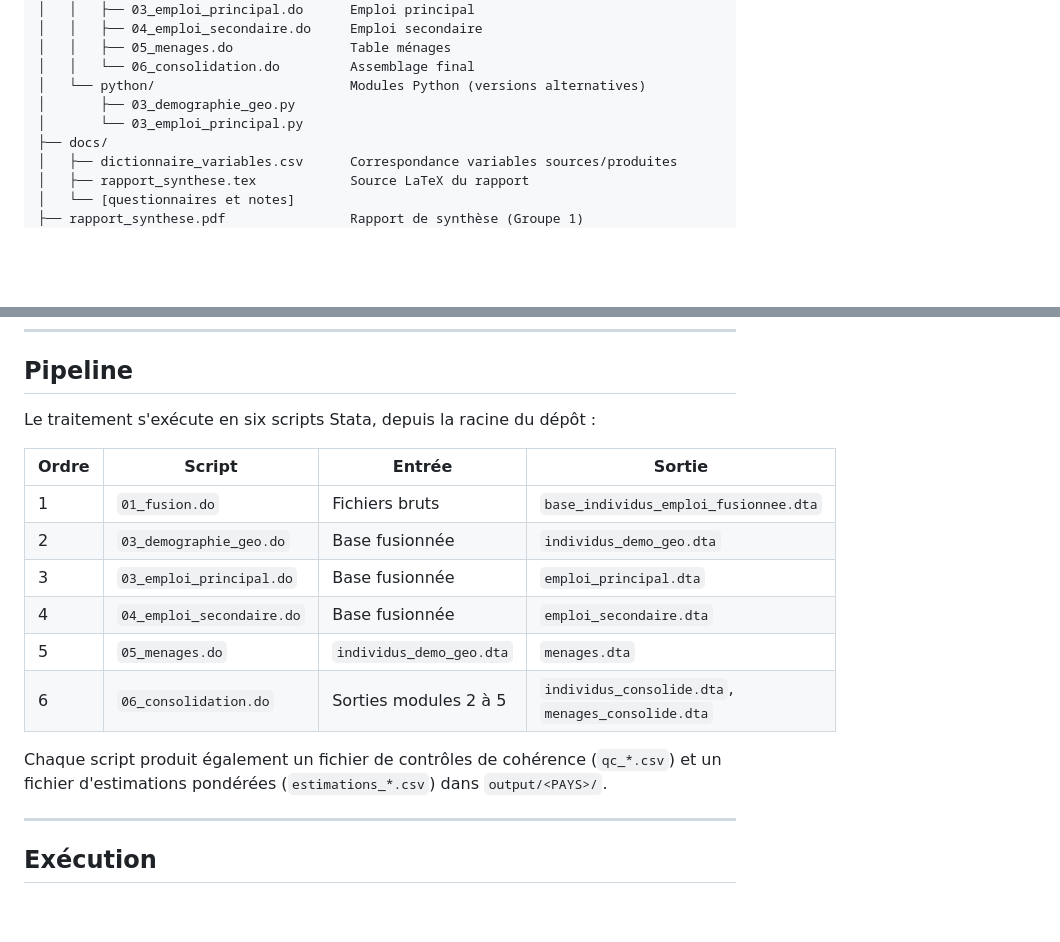
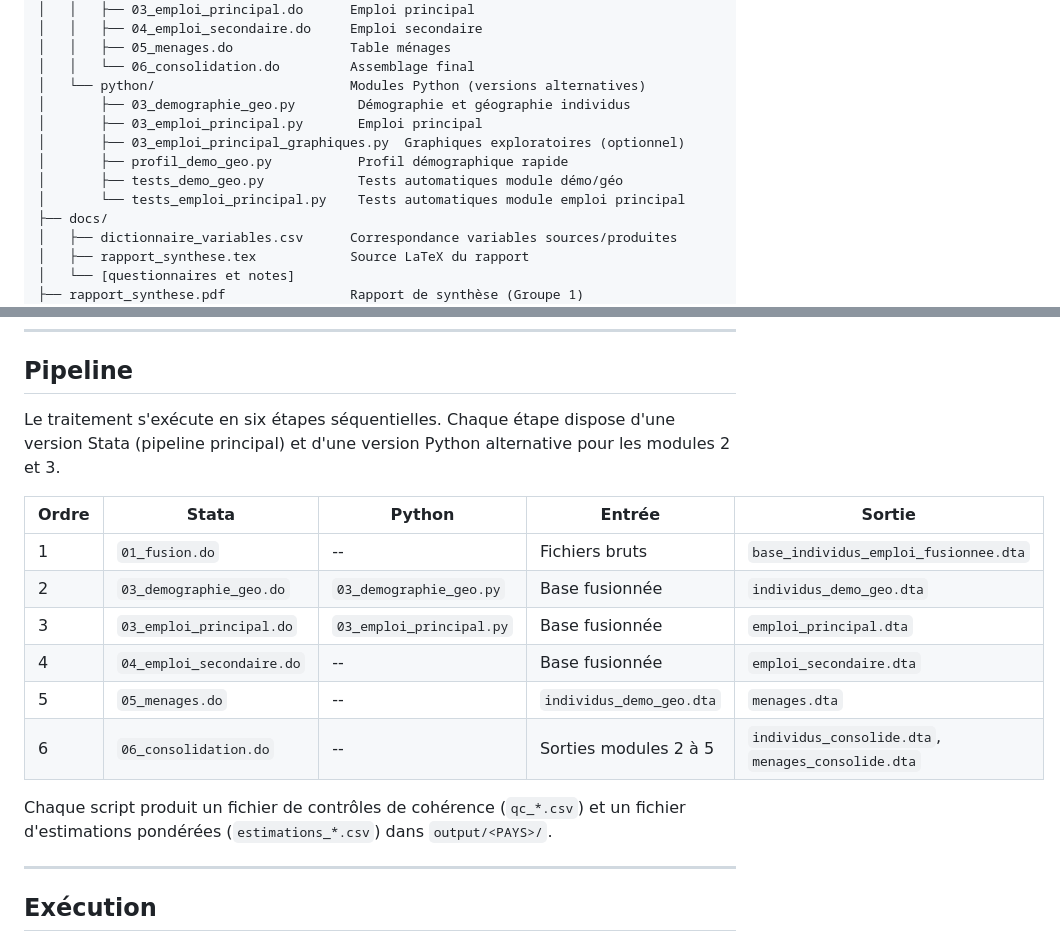
Before and after one commit to papamagattediop/Traitements_de_donnees-ERI-ESI-, a Markdown page: README.md, 2 parts joined by grey strips. Rendered like a GitHub page; blank space fills up the shorter version.

Commit message:
Mettre a jour README : structure python complete et tableau pipeline Stata/Python

```diff
--- a/README.md
+++ b/README.md
@@ -27,8 +27,12 @@ configuration centralisé.
 │   │   ├── 05_menages.do               Table ménages
 │   │   └── 06_consolidation.do         Assemblage final
 │   └── python/                         Modules Python (versions alternatives)
-│       ├── 03_demographie_geo.py
-│       └── 03_emploi_principal.py
+│       ├── 03_demographie_geo.py        Démographie et géographie individus
+│       ├── 03_emploi_principal.py       Emploi principal
+│       ├── 03_emploi_principal_graphiques.py  Graphiques exploratoires (optionnel)
+│       ├── profil_demo_geo.py           Profil démographique rapide
+│       ├── tests_demo_geo.py            Tests automatiques module démo/géo
+│       └── tests_emploi_principal.py    Tests automatiques module emploi principal
 ├── docs/
 │   ├── dictionnaire_variables.csv      Correspondance variables sources/produites
 │   ├── rapport_synthese.tex            Source LaTeX du rapport
@@ -65,20 +69,21 @@ dossier `output/SEN/`.
 
 ## Pipeline
 
-Le traitement s'exécute en six scripts Stata, depuis la racine du dépôt :
+Le traitement s'exécute en six étapes séquentielles. Chaque étape dispose
+d'une version Stata (pipeline principal) et d'une version Python alternative
+pour les modules 2 et 3.
 
-| Ordre | Script | Entrée | Sortie |
-|---|---|---|---|
-| 1 | `01_fusion.do` | Fichiers bruts | `base_individus_emploi_fusionnee.dta` |
-| 2 | `03_demographie_geo.do` | Base fusionnée | `individus_demo_geo.dta` |
-| 3 | `03_emploi_principal.do` | Base fusionnée | `emploi_principal.dta` |
-| 4 | `04_emploi_secondaire.do` | Base fusionnée | `emploi_secondaire.dta` |
-| 5 | `05_menages.do` | `individus_demo_geo.dta` | `menages.dta` |
-| 6 | `06_consolidation.do` | Sorties modules 2 à 5 | `individus_consolide.dta`, `menages_consolide.dta` |
+| Ordre | Stata | Python | Entrée | Sortie |
+|---|---|---|---|---|
+| 1 | `01_fusion.do` | -- | Fichiers bruts | `base_individus_emploi_fusionnee.dta` |
+| 2 | `03_demographie_geo.do` | `03_demographie_geo.py` | Base fusionnée | `individus_demo_geo.dta` |
+| 3 | `03_emploi_principal.do` | `03_emploi_principal.py` | Base fusionnée | `emploi_principal.dta` |
+| 4 | `04_emploi_secondaire.do` | -- | Base fusionnée | `emploi_secondaire.dta` |
+| 5 | `05_menages.do` | -- | `individus_demo_geo.dta` | `menages.dta` |
+| 6 | `06_consolidation.do` | -- | Sorties modules 2 à 5 | `individus_consolide.dta`, `menages_consolide.dta` |
 
-Chaque script produit également un fichier de contrôles de cohérence
-(`qc_*.csv`) et un fichier d'estimations pondérées (`estimations_*.csv`)
-dans `output/<PAYS>/`.
+Chaque script produit un fichier de contrôles de cohérence (`qc_*.csv`) et
+un fichier d'estimations pondérées (`estimations_*.csv`) dans `output/<PAYS>/`.
 
 ---
 
```
